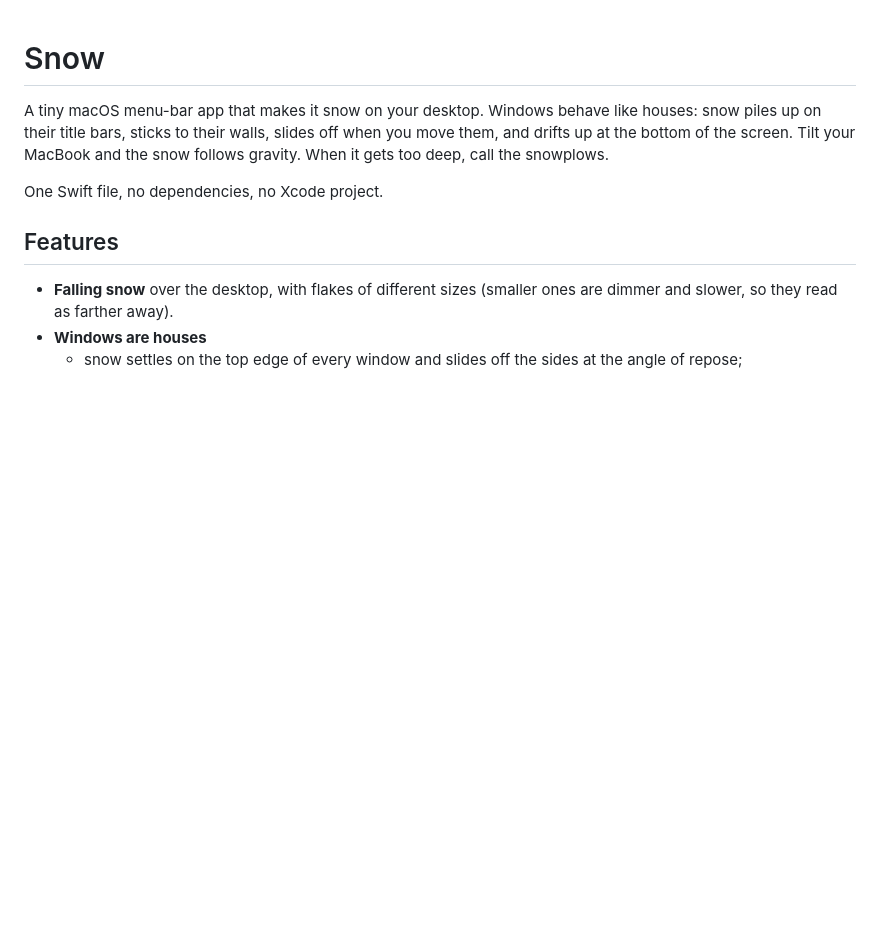
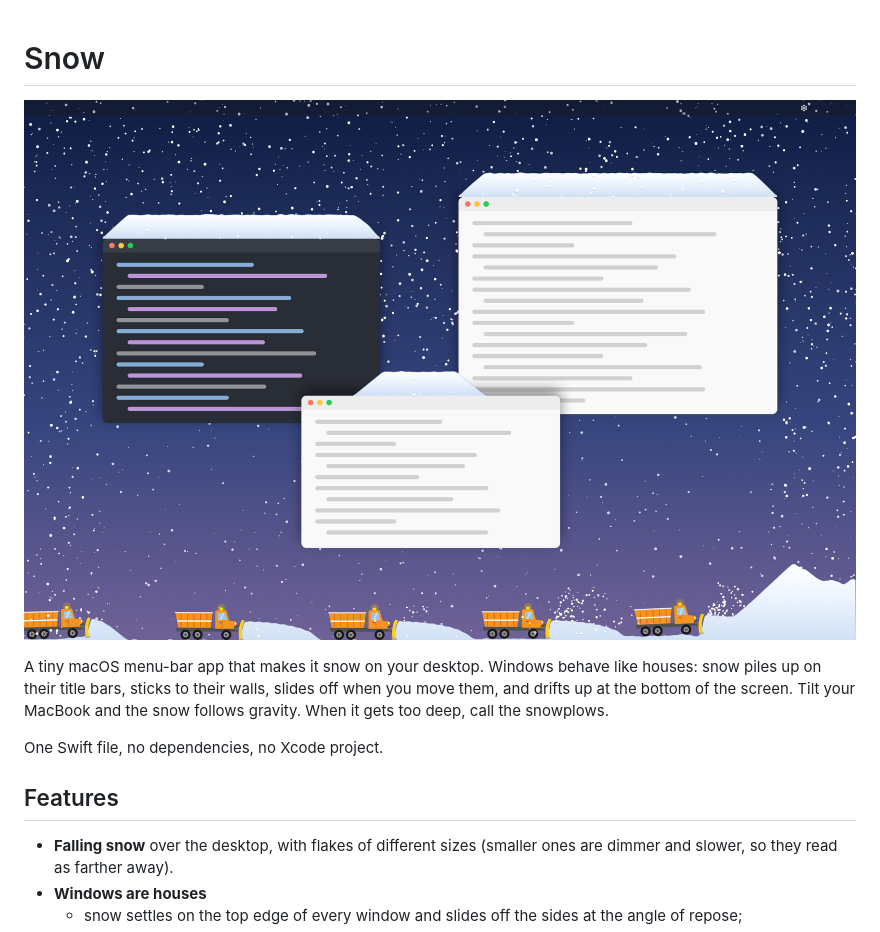
Before and after one commit to M4RC02U1F4A4/rooftops, a Markdown page: README.md, the part around the change. GitHub-like rendering; pictures changed too: docs/screenshot.png (added); blank space fills up the shorter version.

Commit message:
docs: add screenshot to README
Synthetic render: generic placeholder windows drawn over the app's own
snow simulation, no real desktop content.

Co-Authored-By: Claude Opus 5.5 <noreply@anthropic.com>

```diff
--- a/README.md
+++ b/README.md
@@ -1,4 +1,6 @@
 # Snow
+
+![Snow on a desktop: snow-covered windows and a snowplow convoy clearing the bottom of the screen](docs/screenshot.png)
 
 A tiny macOS menu-bar app that makes it snow on your desktop. Windows behave like houses: snow piles up
 on their title bars, sticks to their walls, slides off when you move them, and drifts up at the bottom
```
